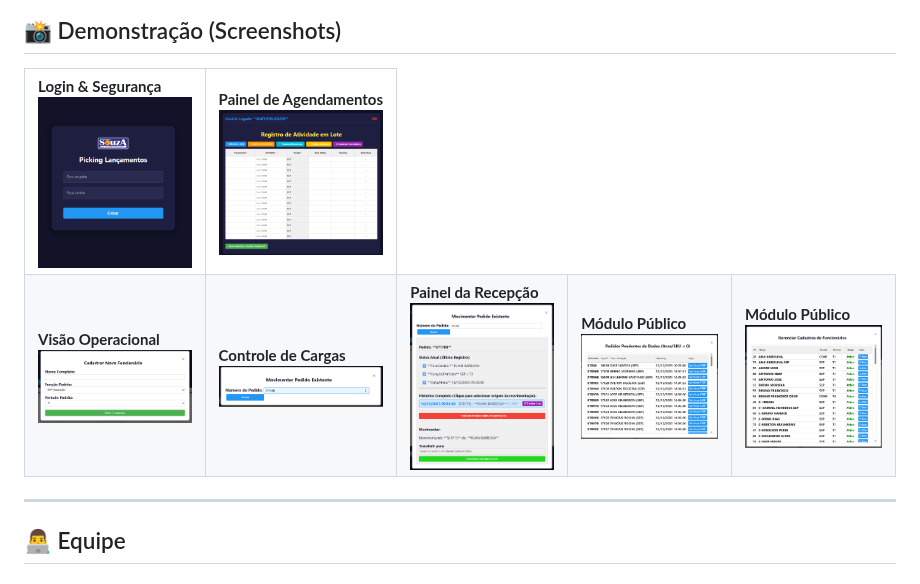
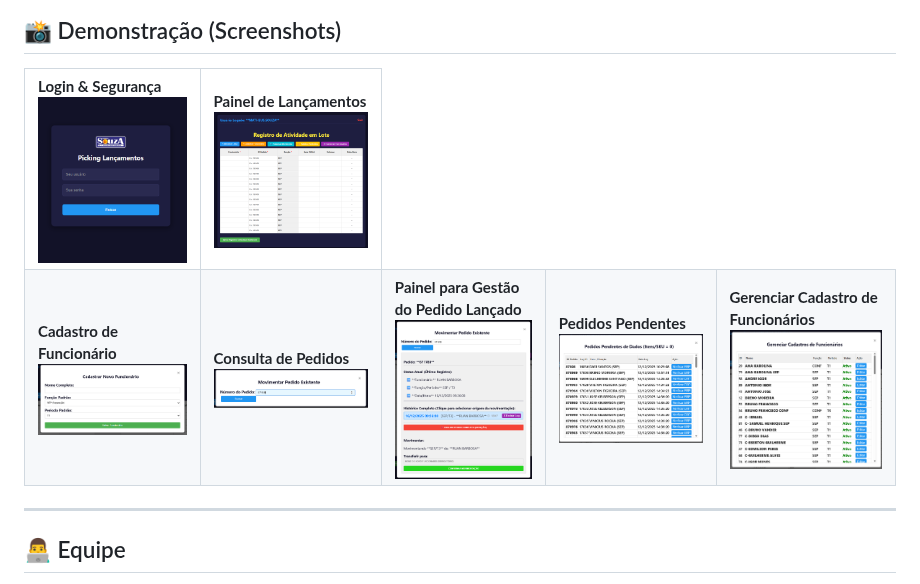
Before and after one commit to Kabralz/sistema-gestao-expedicao, a Markdown page: README.md, the part around the change. Rendered like a GitHub page.

```diff
--- a/README.md
+++ b/README.md
@@ -57,15 +57,15 @@ Localizada em `/picking_realtime`, atua como o "motor" do sistema.
 <table align="center">
   <tr>
     <td><b>Login & Segurança</b><br><img src="prints/login.png" width="250"></td>
-    <td><b>Painel de Agendamentos</b><br><img src="prints/painel.png" width="250"></td>
+    <td><b>Painel de Lançamentos</b><br><img src="prints/painel.png" width="250"></td>
 
   </tr>
   <tr>
-    <td><b>Visão Operacional</b><br><img src="prints/botao1.png" width="250"></td>
-    <td><b>Controle de Cargas</b><br><img src="prints/botao2.png" width="250"></td>
-    <td><b>Painel da Recepção</b><br><img src="prints/botao2-1.png" width="250"></td>
-    <td><b>Módulo Público</b><br><img src="prints/botao3.png" width="250"></td>
-    <td><b>Módulo Público</b><br><img src="prints/botao4.png" width="250"></td>
+    <td><b>Cadastro de Funcionário</b><br><img src="prints/botao1.png" width="250"></td>
+    <td><b>Consulta de Pedidos</b><br><img src="prints/botao2.png" width="250"></td>
+    <td><b>Painel para Gestão do Pedido Lançado</b><br><img src="prints/botao2-1.png" width="250"></td>
+    <td><b>Pedidos Pendentes</b><br><img src="prints/botao3.png" width="250"></td>
+    <td><b>Gerenciar Cadastro de Funcionários</b><br><img src="prints/botao4.png" width="250"></td>
   </tr>
 </table>
 
```
